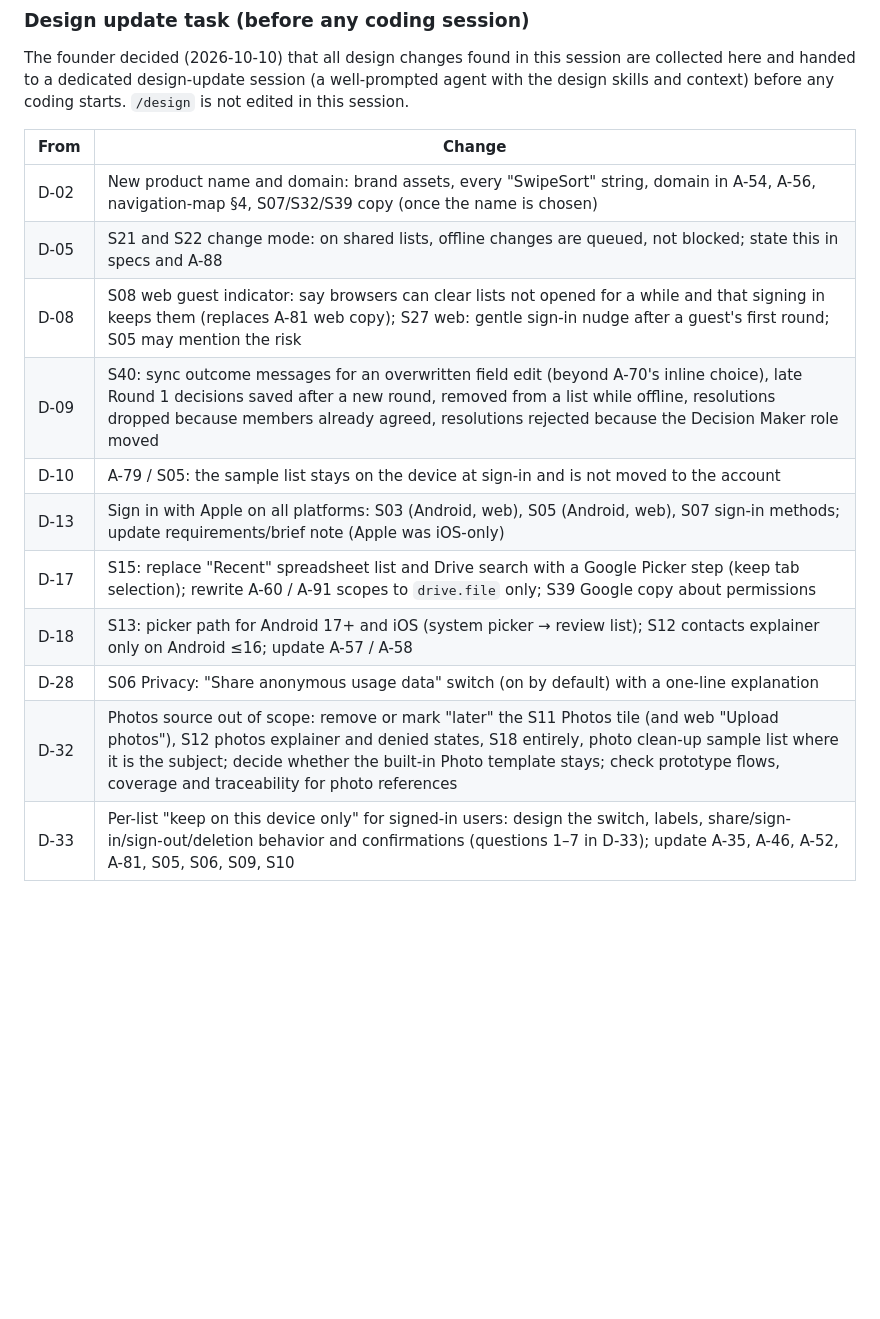
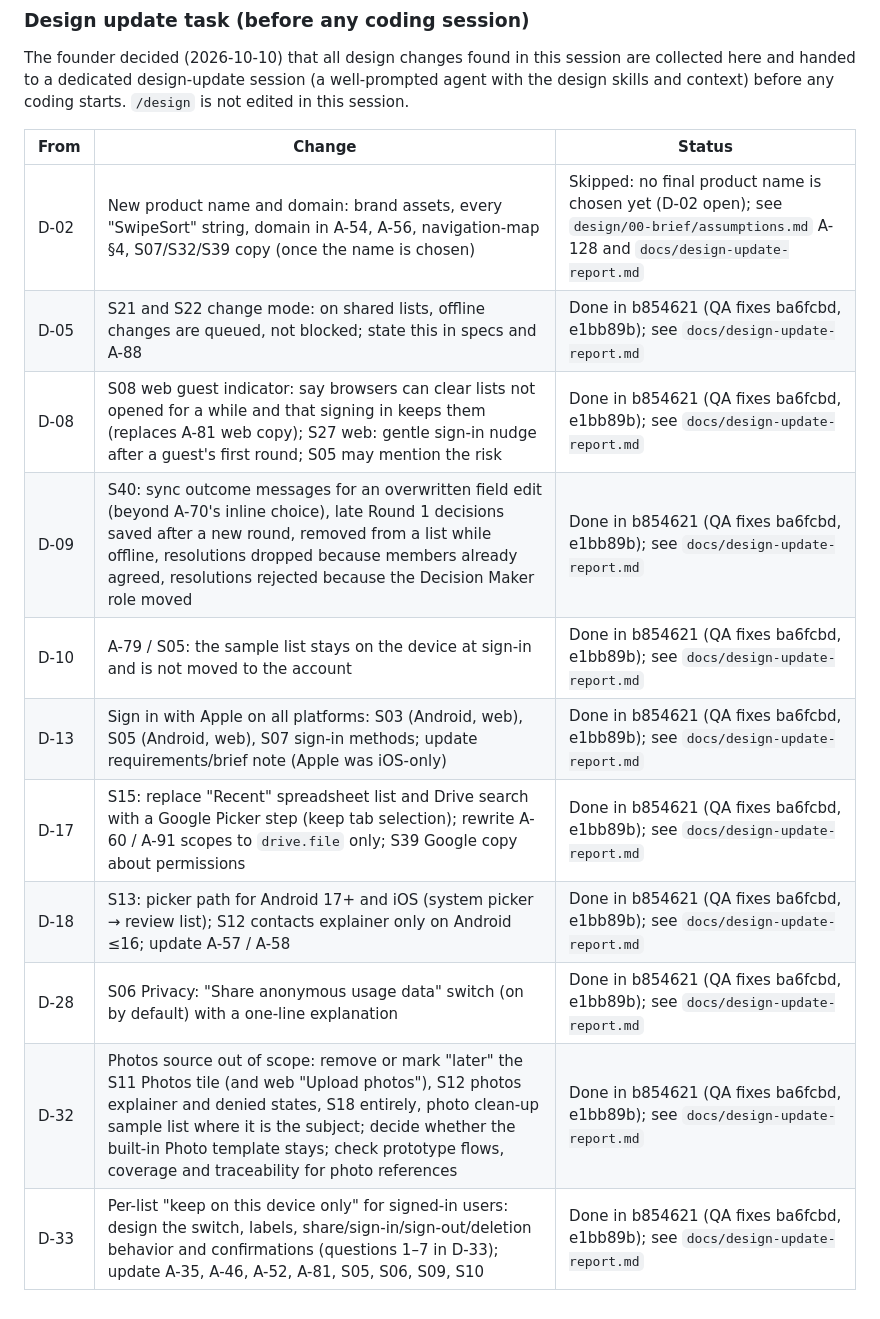
Before and after one commit to burakuren/swipe-sort, a Markdown page: docs/build-decisions.md, the part around the change. GitHub-like rendering; blank space fills up the shorter version.

Commit message:
docs(build): mark design update register rows done
Co-Authored-By: Claude Opus 5.5 <noreply@anthropic.com>

```diff
--- a/docs/build-decisions.md
+++ b/docs/build-decisions.md
@@ -1032,16 +1032,16 @@ The founder decided (2026-10-10) that all design changes found in this session a
 a dedicated design-update session (a well-prompted agent with the design skills and context) before any coding
 starts. `/design` is not edited in this session.
 
-| From | Change |
-| --- | --- |
-| D-02 | New product name and domain: brand assets, every "SwipeSort" string, domain in A-54, A-56, navigation-map §4, S07/S32/S39 copy (once the name is chosen) |
-| D-05 | S21 and S22 change mode: on shared lists, offline changes are queued, not blocked; state this in specs and A-88 |
-| D-08 | S08 web guest indicator: say browsers can clear lists not opened for a while and that signing in keeps them (replaces A-81 web copy); S27 web: gentle sign-in nudge after a guest's first round; S05 may mention the risk |
-| D-09 | S40: sync outcome messages for an overwritten field edit (beyond A-70's inline choice), late Round 1 decisions saved after a new round, removed from a list while offline, resolutions dropped because members already agreed, resolutions rejected because the Decision Maker role moved |
-| D-10 | A-79 / S05: the sample list stays on the device at sign-in and is not moved to the account |
-| D-13 | Sign in with Apple on all platforms: S03 (Android, web), S05 (Android, web), S07 sign-in methods; update requirements/brief note (Apple was iOS-only) |
-| D-17 | S15: replace "Recent" spreadsheet list and Drive search with a Google Picker step (keep tab selection); rewrite A-60 / A-91 scopes to `drive.file` only; S39 Google copy about permissions |
-| D-18 | S13: picker path for Android 17+ and iOS (system picker → review list); S12 contacts explainer only on Android ≤16; update A-57 / A-58 |
-| D-28 | S06 Privacy: "Share anonymous usage data" switch (on by default) with a one-line explanation |
-| D-32 | Photos source out of scope: remove or mark "later" the S11 Photos tile (and web "Upload photos"), S12 photos explainer and denied states, S18 entirely, photo clean-up sample list where it is the subject; decide whether the built-in Photo template stays; check prototype flows, coverage and traceability for photo references |
-| D-33 | Per-list "keep on this device only" for signed-in users: design the switch, labels, share/sign-in/sign-out/deletion behavior and confirmations (questions 1–7 in D-33); update A-35, A-46, A-52, A-81, S05, S06, S09, S10 |
+| From | Change | Status |
+| --- | --- | --- |
+| D-02 | New product name and domain: brand assets, every "SwipeSort" string, domain in A-54, A-56, navigation-map §4, S07/S32/S39 copy (once the name is chosen) | Skipped: no final product name is chosen yet (D-02 open); see `design/00-brief/assumptions.md` A-128 and `docs/design-update-report.md` |
+| D-05 | S21 and S22 change mode: on shared lists, offline changes are queued, not blocked; state this in specs and A-88 | Done in b854621 (QA fixes ba6fcbd, e1bb89b); see `docs/design-update-report.md` |
+| D-08 | S08 web guest indicator: say browsers can clear lists not opened for a while and that signing in keeps them (replaces A-81 web copy); S27 web: gentle sign-in nudge after a guest's first round; S05 may mention the risk | Done in b854621 (QA fixes ba6fcbd, e1bb89b); see `docs/design-update-report.md` |
+| D-09 | S40: sync outcome messages for an overwritten field edit (beyond A-70's inline choice), late Round 1 decisions saved after a new round, removed from a list while offline, resolutions dropped because members already agreed, resolutions rejected because the Decision Maker role moved | Done in b854621 (QA fixes ba6fcbd, e1bb89b); see `docs/design-update-report.md` |
+| D-10 | A-79 / S05: the sample list stays on the device at sign-in and is not moved to the account | Done in b854621 (QA fixes ba6fcbd, e1bb89b); see `docs/design-update-report.md` |
+| D-13 | Sign in with Apple on all platforms: S03 (Android, web), S05 (Android, web), S07 sign-in methods; update requirements/brief note (Apple was iOS-only) | Done in b854621 (QA fixes ba6fcbd, e1bb89b); see `docs/design-update-report.md` |
+| D-17 | S15: replace "Recent" spreadsheet list and Drive search with a Google Picker step (keep tab selection); rewrite A-60 / A-91 scopes to `drive.file` only; S39 Google copy about permissions | Done in b854621 (QA fixes ba6fcbd, e1bb89b); see `docs/design-update-report.md` |
+| D-18 | S13: picker path for Android 17+ and iOS (system picker → review list); S12 contacts explainer only on Android ≤16; update A-57 / A-58 | Done in b854621 (QA fixes ba6fcbd, e1bb89b); see `docs/design-update-report.md` |
+| D-28 | S06 Privacy: "Share anonymous usage data" switch (on by default) with a one-line explanation | Done in b854621 (QA fixes ba6fcbd, e1bb89b); see `docs/design-update-report.md` |
+| D-32 | Photos source out of scope: remove or mark "later" the S11 Photos tile (and web "Upload photos"), S12 photos explainer and denied states, S18 entirely, photo clean-up sample list where it is the subject; decide whether the built-in Photo template stays; check prototype flows, coverage and traceability for photo references | Done in b854621 (QA fixes ba6fcbd, e1bb89b); see `docs/design-update-report.md` |
+| D-33 | Per-list "keep on this device only" for signed-in users: design the switch, labels, share/sign-in/sign-out/deletion behavior and confirmations (questions 1–7 in D-33); update A-35, A-46, A-52, A-81, S05, S06, S09, S10 | Done in b854621 (QA fixes ba6fcbd, e1bb89b); see `docs/design-update-report.md` |
```
Also changed, not shown: docs/design-update-report.md (+2 -2 lines).
